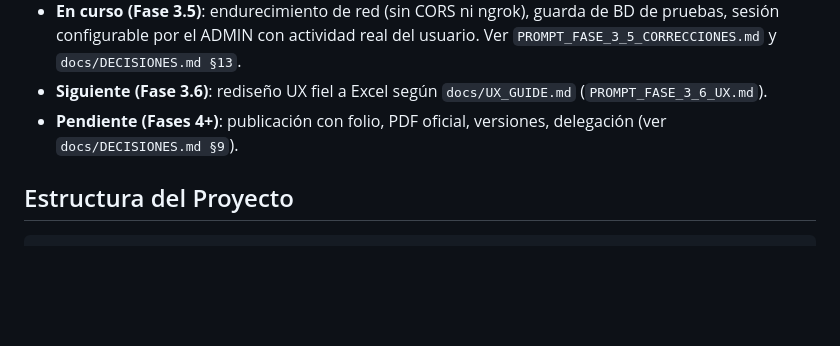
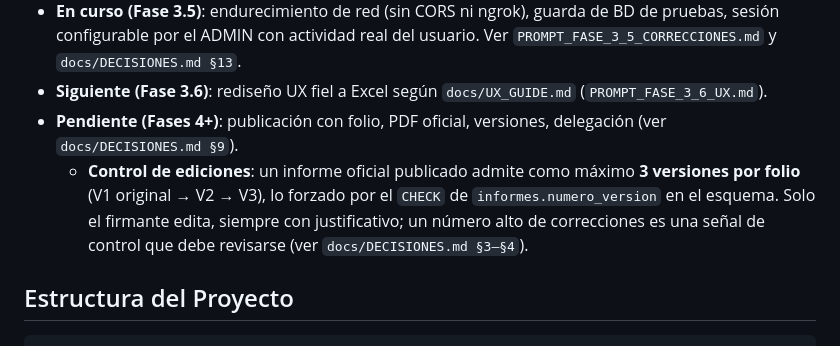
Before and after one commit to GranFlauta/lis-metodista, a Markdown page: README.md, the part around the change. GitHub-like rendering; blank space fills up the shorter version.

Commit message:
Documenta en el README el límite de versiones de informes oficiales

```diff
--- a/README.md
+++ b/README.md
@@ -16,6 +16,7 @@ Las reglas de negocio y todas las decisiones están en **[docs/DECISIONES.md](do
 - **En curso (Fase 3.5)**: endurecimiento de red (sin CORS ni ngrok), guarda de BD de pruebas, sesión configurable por el ADMIN con actividad real del usuario. Ver `PROMPT_FASE_3_5_CORRECCIONES.md` y `docs/DECISIONES.md §13`.
 - **Siguiente (Fase 3.6)**: rediseño UX fiel a Excel según `docs/UX_GUIDE.md` (`PROMPT_FASE_3_6_UX.md`).
 - **Pendiente (Fases 4+)**: publicación con folio, PDF oficial, versiones, delegación (ver `docs/DECISIONES.md §9`).
+  - **Control de ediciones**: un informe oficial publicado admite como máximo **3 versiones por folio** (V1 original → V2 → V3), lo forzado por el `CHECK` de `informes.numero_version` en el esquema. Solo el firmante edita, siempre con justificativo; un número alto de correcciones es una señal de control que debe revisarse (ver `docs/DECISIONES.md §3–§4`).
 
 ## Estructura del Proyecto
 
```
